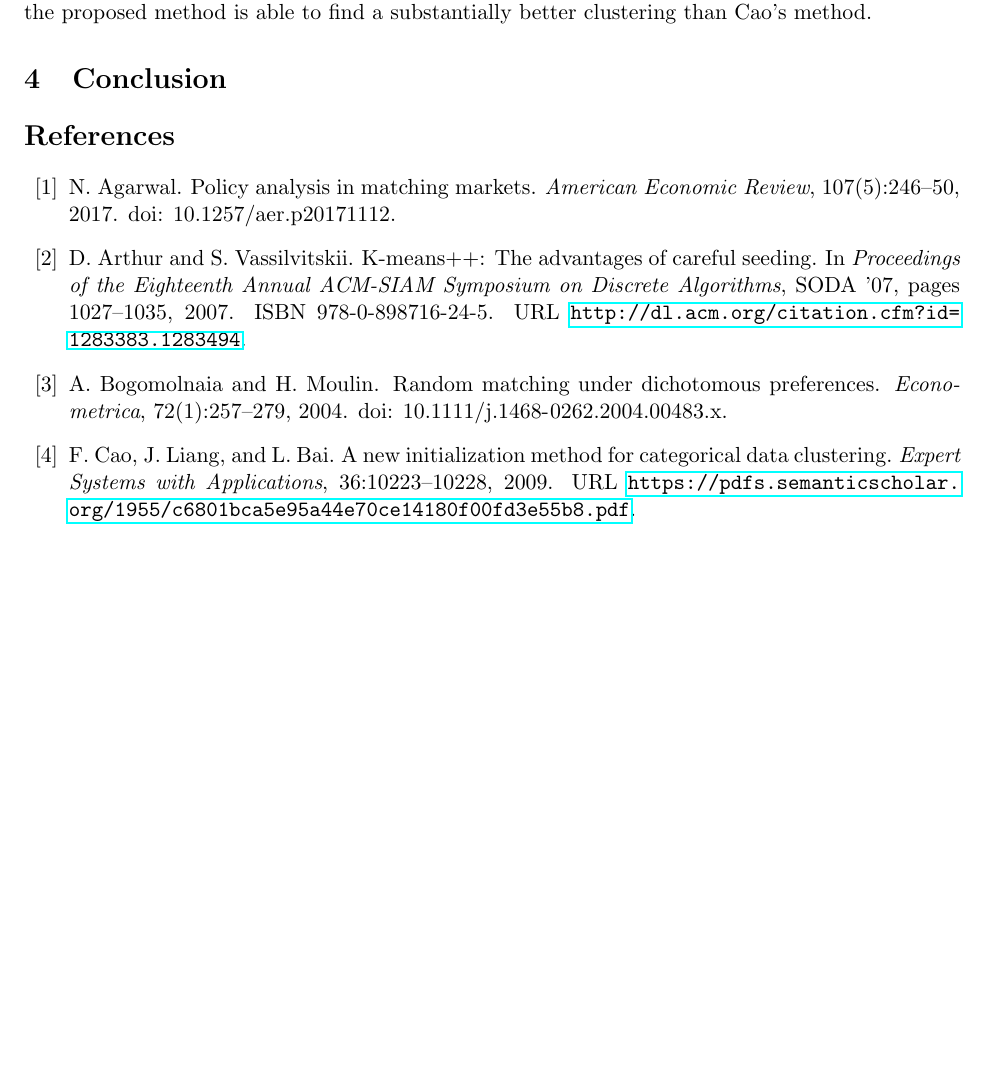
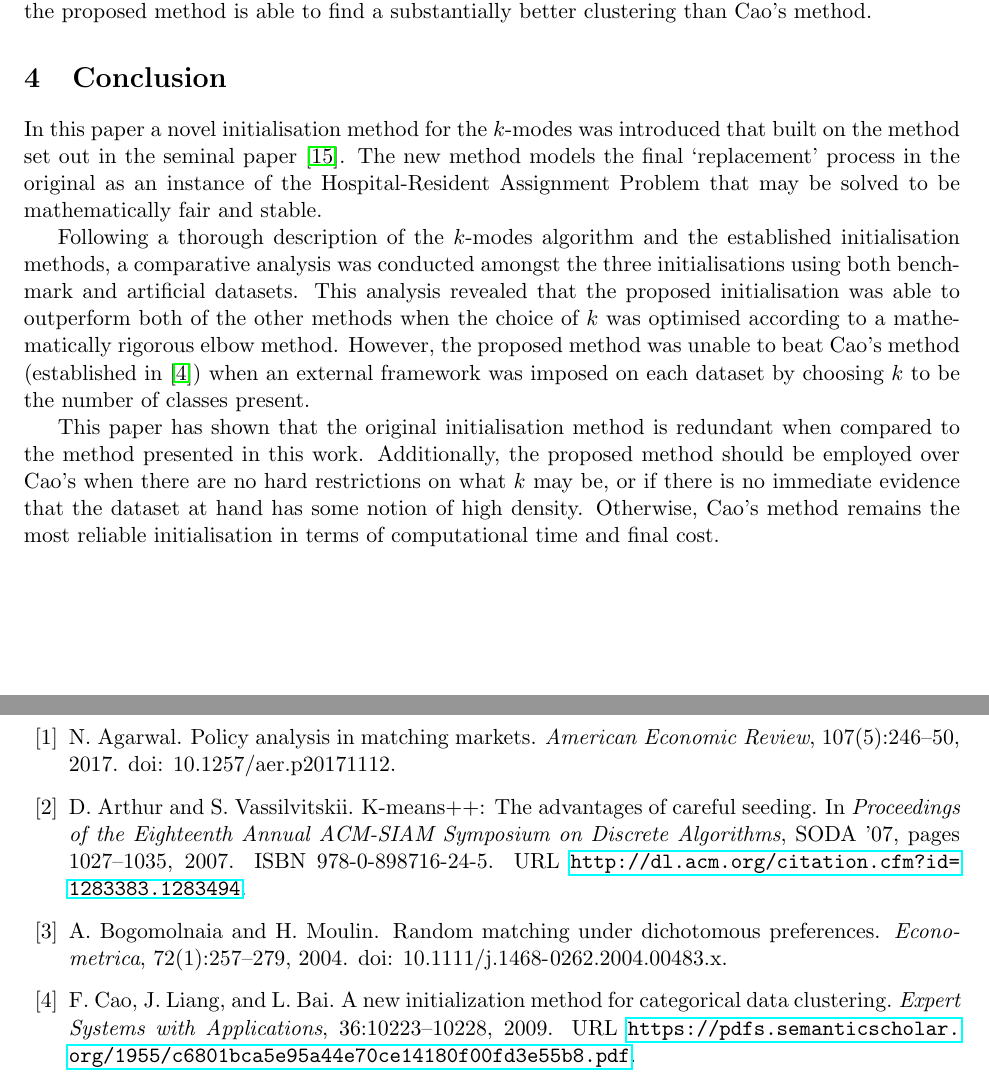
Before and after one commit to daffidwilde/kmodes-init-paper, a LaTeX paper (main.tex, which reads sections/conclusion.tex): part of page 23 of 28 before the commit and two parts of pages 23 and 26 of 29 after it, the two joined at a grey line, cut so that both start at the same text, the shorter picture padded with empty space. Compiled offline with pdfLaTeX.

Commit message:
Write conclusion.

```diff
--- a/sections/conclusion.tex
+++ b/sections/conclusion.tex
@@ -1 +1,23 @@
 \section{Conclusion}\label{sec:conclusion}
+
+In this paper a novel initialisation method for the \(k\)-modes was introduced
+that built on the method set out in the seminal paper~\cite{Huang1998}. The new
+method models the final `replacement' process in the original as an instance of
+the Hospital-Resident Assignment Problem that may be solved to be mathematically
+fair and stable.
+
+Following a thorough description of the \(k\)-modes algorithm and the
+established initialisation methods, a comparative analysis was conducted amongst
+the three initialisations using both benchmark and artificial datasets. This
+analysis revealed that the proposed initialisation was able to outperform both
+of the other methods when the choice of \(k\) was optimised according to a
+mathematically rigorous elbow method. However, the proposed method was unable to
+beat Cao's method (established in~\cite{Cao2009}) when an external framework was
+imposed on each dataset by choosing \(k\) to be the number of classes present.
+
+This paper has shown that the original initialisation method is redundant when
+compared to the method presented in this work. Additionally, the proposed method
+should be employed over Cao's when there are no hard restrictions on what \(k\)
+may be, or if there is no immediate evidence that the dataset at hand has some
+notion of high density. Otherwise, Cao's method remains the most reliable
+initialisation in terms of computational time and final cost.
```
